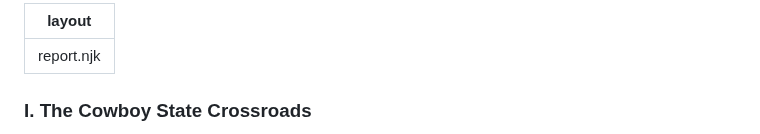
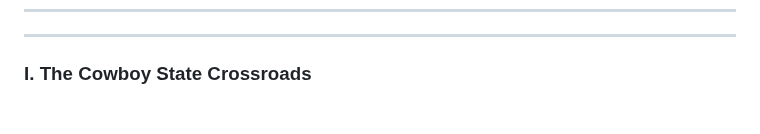
Before and after one commit to jp-dunlap/SFOFWatch, a Markdown page: reports/wisconsin.md, the part around the change. Drawn GitHub-style; blank space fills up the shorter version.

```diff
--- a/reports/wisconsin.md
+++ b/reports/wisconsin.md
@@ -1,5 +1,4 @@
 ---
-layout: report.njk
 ---
 ### I. The Cowboy State Crossroads
 
```
